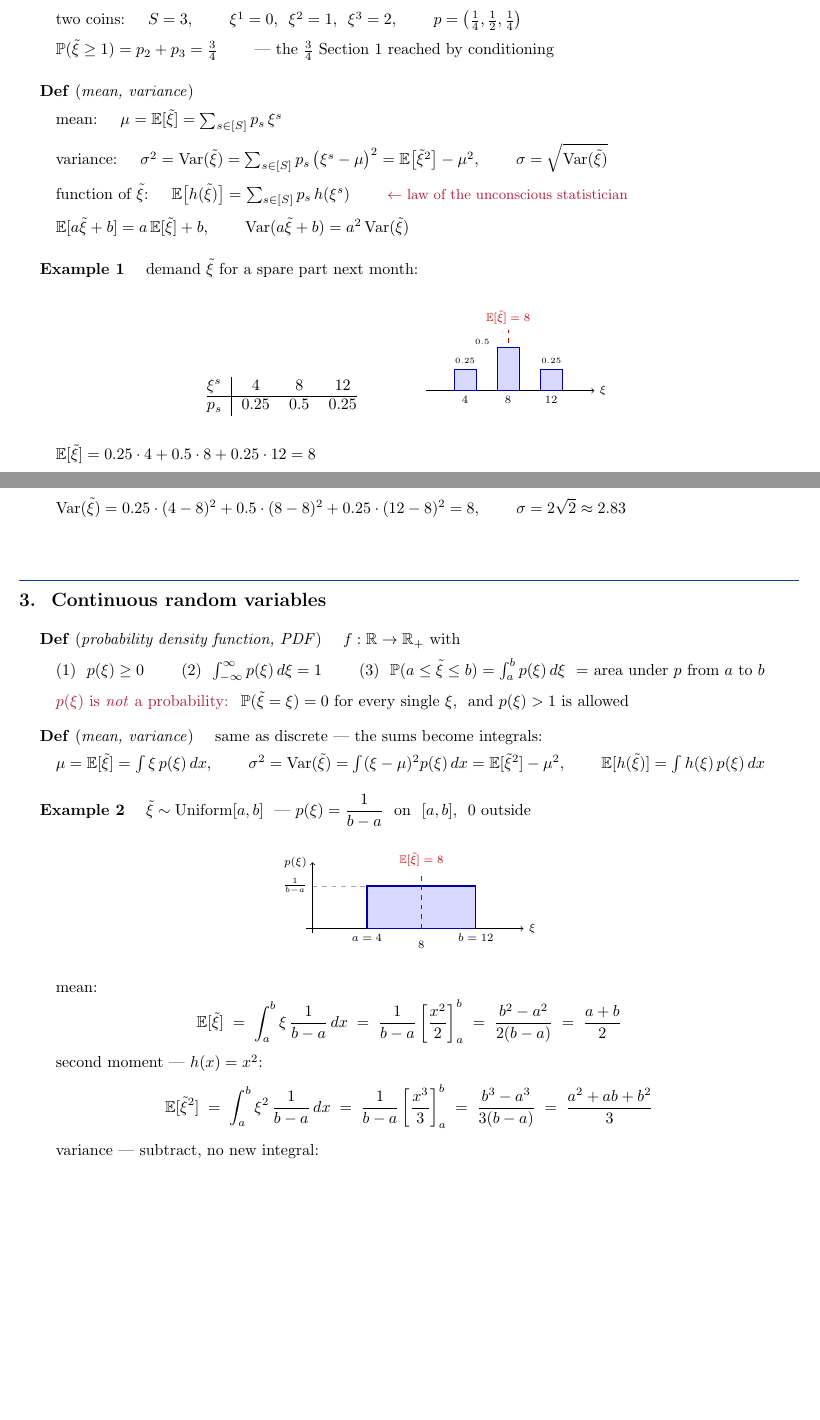
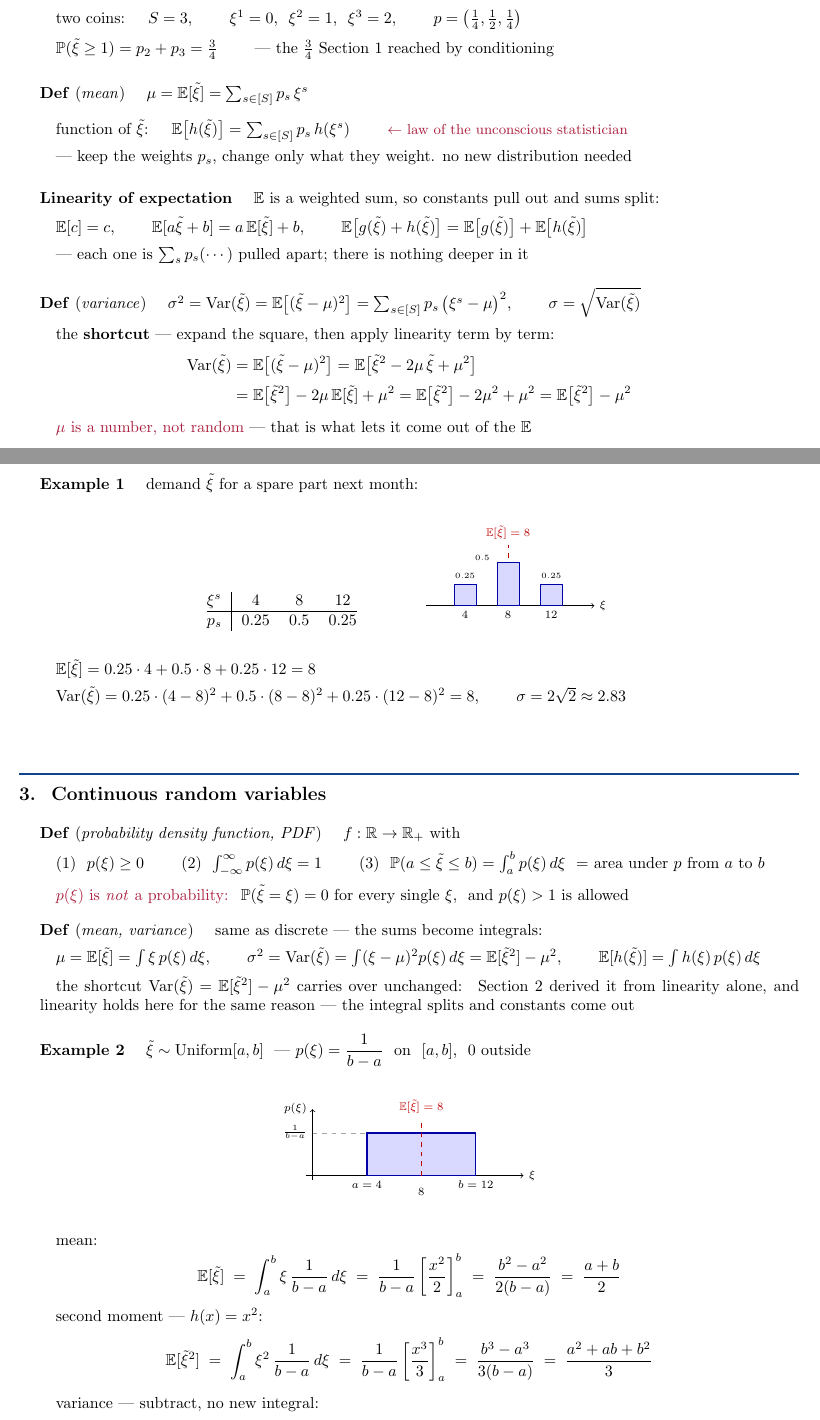
Before and after one commit to hankpark0706/AD7031, a LaTeX document (lecture-notes/OUU_week04_note.tex): two parts of pages 2 and 3 of 8, joined at a grey line, cut so that both start at the same text, the shorter picture padded with empty space. Compiled offline with pdfLaTeX.

Commit message:
State linearity before the variance shortcut that uses it
Var = E[xi^2] - mu^2 was asserted in the same breath as the definition,
with linearity of expectation two lines below it. The reader had no way
to see where the shortcut came from.

Reorder to mean, law of the unconscious statistician, linearity, then
variance -- and show the derivation rather than assert the result:
expand (xi - mu)^2, apply linearity term by term, note that mu is a
number and not random, which is the step doing the work.

The continuous section asserted the same shortcut. It now says the
derivation carries over because it used linearity alone.

Six integrals still carried dx or dy from before the xi rewrite; its
rules matched the paired dx dy form and missed the singles.

Co-Authored-By: Claude Opus 5 (1M context) <noreply@anthropic.com>

```diff
--- a/lecture-notes/OUU_week04_note.tex
+++ b/lecture-notes/OUU_week04_note.tex
@@ -240,23 +240,49 @@ a discrete $\tilde\xi$ is a \textbf{list}: finitely many values, each carrying a
 \quad $\mathbb{P}(\tilde\xi \ge 1) = p_2 + p_3 = \tfrac34$ \qquad --- the $\tfrac34$ Section 1 reached by conditioning
 \vspace{12pt}
 
-\textbf{Def} (\emph{mean, variance})
+\textbf{Def} (\emph{mean}) \quad $\mu = \mathbb{E}[\tilde\xi] = \sum_{s \in [S]} p_s\, \xi^s$
+\vspace{6pt}
+
+\quad function of $\tilde\xi$: \quad $\mathbb{E}\big[h(\tilde\xi)\big] = \sum_{s \in [S]} p_s\, h(\xi^s)$
+\qquad {\color{punchink}\small $\leftarrow$ law of the unconscious statistician}
+\vspace{3pt}
+
+\quad --- keep the weights $p_s$, change only what they weight. no new distribution needed
+\vspace{12pt}
+
+\textbf{Linearity of expectation} \quad $\mathbb{E}$ is a weighted sum, so constants pull out and sums split:
 \vspace{4pt}
 
-\quad mean: \quad $\mu = \mathbb{E}[\tilde\xi] = \sum_{s \in [S]} p_s\, \xi^s$
-\vspace{4pt}
+\quad $\mathbb{E}[c] = c$, \qquad
+      $\mathbb{E}[a\tilde\xi + b] = a\,\mathbb{E}[\tilde\xi] + b$, \qquad
+      $\mathbb{E}\big[g(\tilde\xi) + h(\tilde\xi)\big] = \mathbb{E}\big[g(\tilde\xi)\big] + \mathbb{E}\big[h(\tilde\xi)\big]$
+\vspace{3pt}
 
-\quad variance: \quad
-$\sigma^2 = \mathrm{Var}(\tilde\xi) = \sum_{s \in [S]} p_s\, \big(\xi^s - \mu\big)^2 = \mathbb{E}\big[\tilde\xi^2\big] - \mu^2$,
+\quad --- each one is $\sum_s p_s(\cdots)$ pulled apart; there is nothing deeper in it
+\vspace{12pt}
+
+\textbf{Def} (\emph{variance}) \quad
+$\sigma^2 = \mathrm{Var}(\tilde\xi) = \mathbb{E}\big[(\tilde\xi - \mu)^2\big] = \sum_{s \in [S]} p_s\, \big(\xi^s - \mu\big)^2$,
 \qquad $\sigma = \sqrt{\mathrm{Var}(\tilde\xi)}$
 \vspace{4pt}
 
-\quad function of $\tilde\xi$: \quad $\mathbb{E}\big[h(\tilde\xi)\big] = \sum_{s \in [S]} p_s\, h(\xi^s)$
-\qquad {\color{punchink}\small $\leftarrow$ law of the unconscious statistician}
-\vspace{4pt}
+\quad the \textbf{shortcut} --- expand the square, then apply linearity term by term:
+\[
+\begin{aligned}
+\mathrm{Var}(\tilde\xi)
+  &= \mathbb{E}\big[(\tilde\xi - \mu)^2\big]
+   = \mathbb{E}\big[\tilde\xi^2 - 2\mu\,\tilde\xi + \mu^2\big] \\[2pt]
+  &= \mathbb{E}\big[\tilde\xi^2\big] - 2\mu\,\mathbb{E}[\tilde\xi] + \mu^2
+   = \mathbb{E}\big[\tilde\xi^2\big] - 2\mu^2 + \mu^2
+   = \mathbb{E}\big[\tilde\xi^2\big] - \mu^2
+\end{aligned}
+\]
 
-\quad $\mathbb{E}[a\tilde\xi + b] = a\,\mathbb{E}[\tilde\xi] + b$, \qquad
-      $\mathrm{Var}(a\tilde\xi + b) = a^2\,\mathrm{Var}(\tilde\xi)$
+\quad {\color{punchink}$\mu$ is a number, not random} --- that is what lets it come out of the $\mathbb{E}$
+\vspace{6pt}
+
+\quad $\mathrm{Var}(a\tilde\xi + b) = a^2\,\mathrm{Var}(\tilde\xi)$
+\qquad --- shifting by $b$ moves the centre, not the spread
 \vspace{12pt}
 
 \textbf{Example 1} \quad demand $\tilde\xi$ for a spare part next month:
@@ -303,9 +329,13 @@ $\sigma^2 = \mathrm{Var}(\tilde\xi) = \sum_{s \in [S]} p_s\, \big(\xi^s - \mu\bi
 \textbf{Def} (\emph{mean, variance}) \quad same as discrete --- the sums become integrals:
 \vspace{3pt}
 
-\quad $\mu = \mathbb{E}[\tilde\xi] = \int \xi\, p(\xi)\, dx$, \qquad
-$\sigma^2 = \mathrm{Var}(\tilde\xi) = \int (\xi - \mu)^2 p(\xi)\, dx = \mathbb{E}[\tilde\xi^2] - \mu^2$, \qquad
-$\mathbb{E}[h(\tilde\xi)] = \int h(\xi)\, p(\xi)\, dx$
+\quad $\mu = \mathbb{E}[\tilde\xi] = \int \xi\, p(\xi)\, d\xi$, \qquad
+$\sigma^2 = \mathrm{Var}(\tilde\xi) = \int (\xi - \mu)^2 p(\xi)\, d\xi = \mathbb{E}[\tilde\xi^2] - \mu^2$, \qquad
+$\mathbb{E}[h(\tilde\xi)] = \int h(\xi)\, p(\xi)\, d\xi$
+\vspace{3pt}
+
+\quad the shortcut $\mathrm{Var}(\tilde\xi) = \mathbb{E}[\tilde\xi^2] - \mu^2$ carries over unchanged: \ Section 2 derived it
+      from linearity alone, and linearity holds here for the same reason --- the integral splits and constants come out
 \vspace{10pt}
 
 \textbf{Example 2} \quad $\tilde\xi \sim \mathrm{Uniform}[a,b]$ \ ---
@@ -329,14 +359,14 @@ $p(\xi) = \dfrac{1}{b-a}$ \ on \ $[a,b]$, \ $0$ outside
 
 \quad mean:
 \[
-\mathbb{E}[\tilde\xi] \;=\; \int_a^b \xi \, \frac{1}{b-a} \, dx
+\mathbb{E}[\tilde\xi] \;=\; \int_a^b \xi \, \frac{1}{b-a} \, d\xi
  \;=\; \frac{1}{b-a}\left[\frac{x^2}{2}\right]_a^b
  \;=\; \frac{b^2 - a^2}{2(b-a)} \;=\; \frac{a+b}{2}
 \]
 
 \quad second moment --- $h(x) = x^2$:
 \[
-\mathbb{E}[\tilde\xi^2] \;=\; \int_a^b \xi^2 \, \frac{1}{b-a} \, dx
+\mathbb{E}[\tilde\xi^2] \;=\; \int_a^b \xi^2 \, \frac{1}{b-a} \, d\xi
  \;=\; \frac{1}{b-a}\left[\frac{x^3}{3}\right]_a^b
  \;=\; \frac{b^3 - a^3}{3(b-a)} \;=\; \frac{a^2 + ab + b^2}{3}
 \]
```
Also changed, not shown: lecture-notes/OUU_week04_note.pdf, lecture-notes/OUU_week04_note.tex (2 more changed lines).
